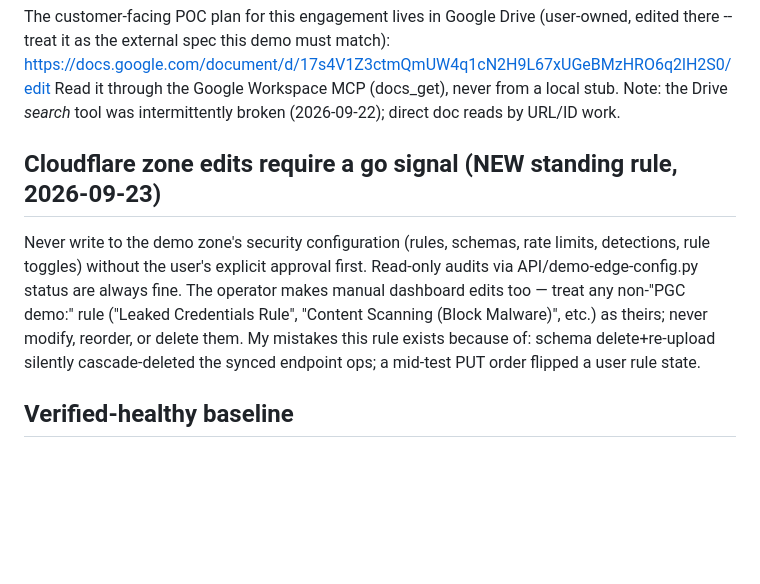
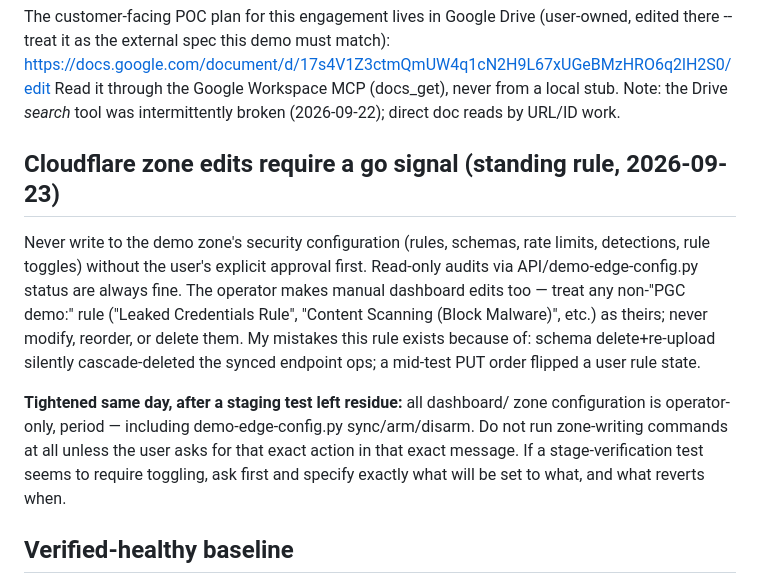
Before and after one commit to davidrecla/banking, a Markdown page: AGENTS.md, the part around the change. Rendered like a GitHub page; blank space fills up the shorter version.

Commit message:
Tighten the zone-no-touch rule to operator-only, always
After a stage-verification window left config residue, tighten the
standing rule: all dashboard/zone configuration is operator-only,
including demo-edge-config.py sync/arm/disarm; agent actions limited to
read-only audits unless the user explicitly requests a specific write.

Generated with Devin(https://devin.ai)

Co-Authored-By: Devin <158243242+devin-ai-integration[bot]@users.noreply.github.com>

```diff
--- a/AGENTS.md
+++ b/AGENTS.md
@@ -94,7 +94,7 @@ Read it through the Google Workspace MCP (docs_get), never from a local stub. No
 the Drive *search* tool was intermittently broken (2026-09-22); direct doc reads by
 URL/ID work.
 
-## Cloudflare zone edits require a go signal (NEW standing rule, 2026-09-23)
+## Cloudflare zone edits require a go signal (standing rule, 2026-09-23)
 
 Never write to the demo zone's security configuration (rules, schemas,
 rate limits, detections, rule toggles) without the user's explicit
@@ -106,6 +106,13 @@ My mistakes this rule exists because of: schema delete+re-upload silently
 cascade-deleted the synced endpoint ops; a mid-test PUT order flipped a
 user rule state.
 
+**Tightened same day, after a staging test left residue:** all dashboard/
+zone configuration is operator-only, period — including demo-edge-config.py
+sync/arm/disarm. Do not run zone-writing commands at all unless the user
+asks for that exact action in that exact message. If a stage-verification
+test seems to require toggling, ask first and specify exactly what will
+be set to what, and what reverts when.
+
 ## Verified-healthy baseline
 
 Last confirmed working in production: homepage returns 200, `/api/accounts`
```
